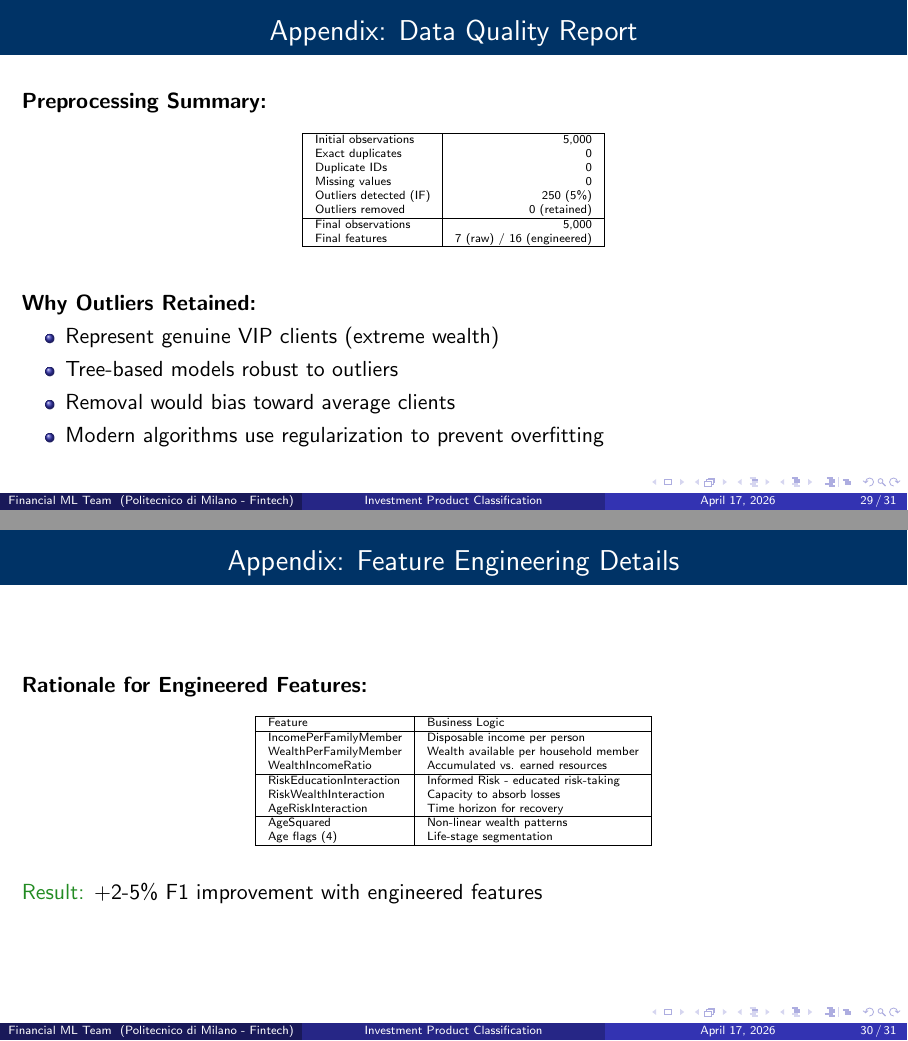
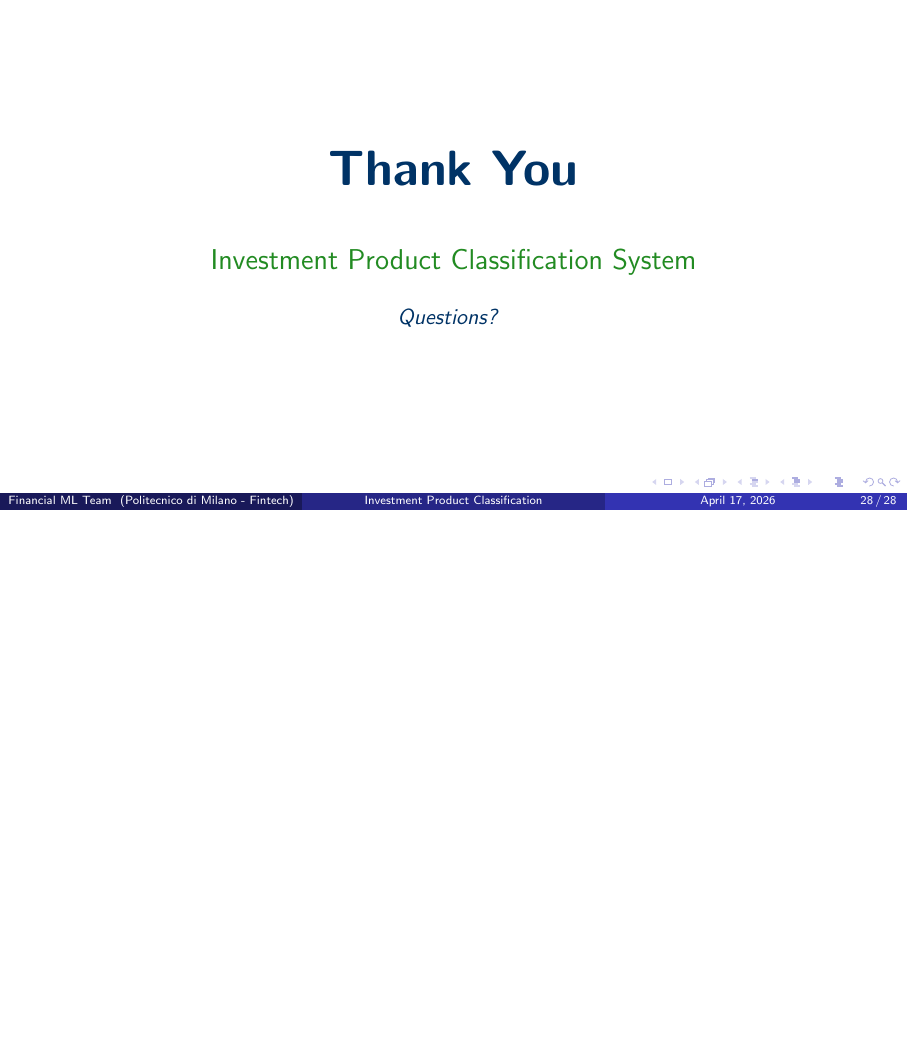
Before and after one commit to JoeChen322/Fintech, LaTeX slides (presentation.tex): pages 29 and 30 of 31 before the commit and page 28 of 28 after it, the two joined at a grey line, the shorter picture padded with empty space. Compiled offline with pdfLaTeX.

Commit message:
docs: clean Appendix

```diff
--- a/presentation.tex
+++ b/presentation.tex
@@ -956,71 +956,3 @@
 	\end{center}
 \end{frame}
 
-% =====================================================================
-% APPENDIX
-% =====================================================================
-\appendix
-
-\begin{frame}
-	\frametitle{Appendix: Data Quality Report}
-
-	\textbf{Preprocessing Summary:}
-	\begin{table}[h]
-		\tiny
-		\centering
-		\begin{tabular}{|l|r|}
-			\hline
-			Initial observations   & 5,000                     \\
-			Exact duplicates       & 0                         \\
-			Duplicate IDs          & 0                         \\
-			Missing values         & 0                         \\
-			Outliers detected (IF) & 250 (5\%)                 \\
-			Outliers removed       & 0 (retained)              \\
-			\hline
-			Final observations     & 5,000                     \\
-			Final features         & 7 (raw) / 16 (engineered) \\
-			\hline
-		\end{tabular}
-	\end{table}
-
-	\vspace{0.5cm}
-
-	\textbf{Why Outliers Retained:}
-	\begin{itemize}
-		\item Represent genuine VIP clients (extreme wealth)
-		\item Tree-based models robust to outliers
-		\item Removal would bias toward average clients
-		\item Modern algorithms use regularization to prevent overfitting
-	\end{itemize}
-\end{frame}
-
-\begin{frame}
-	\frametitle{Appendix: Feature Engineering Details}
-
-	\textbf{Rationale for Engineered Features:}
-
-	\begin{table}[h]
-		\tiny
-		\centering
-		\begin{tabular}{|l|l|}
-			\hline
-			Feature                  & Business Logic                        \\
-			\hline
-			IncomePerFamilyMember    & Disposable income per person          \\
-			WealthPerFamilyMember    & Wealth available per household member \\
-			WealthIncomeRatio        & Accumulated vs. earned resources      \\
-			\hline
-			RiskEducationInteraction & Informed Risk - educated risk-taking  \\
-			RiskWealthInteraction    & Capacity to absorb losses             \\
-			AgeRiskInteraction       & Time horizon for recovery             \\
-			\hline
-			AgeSquared               & Non-linear wealth patterns            \\
-			Age flags (4)            & Life-stage segmentation               \\
-			\hline
-		\end{tabular}
-	\end{table}
-
-	\vspace{0.3cm}
-
-	\textcolor{darkgreen}{Result:} +2-5\% F1 improvement with engineered features
-\end{frame}
```
Also changed, not shown: presentation.pdf, presentation.tex (33 more changed lines).
